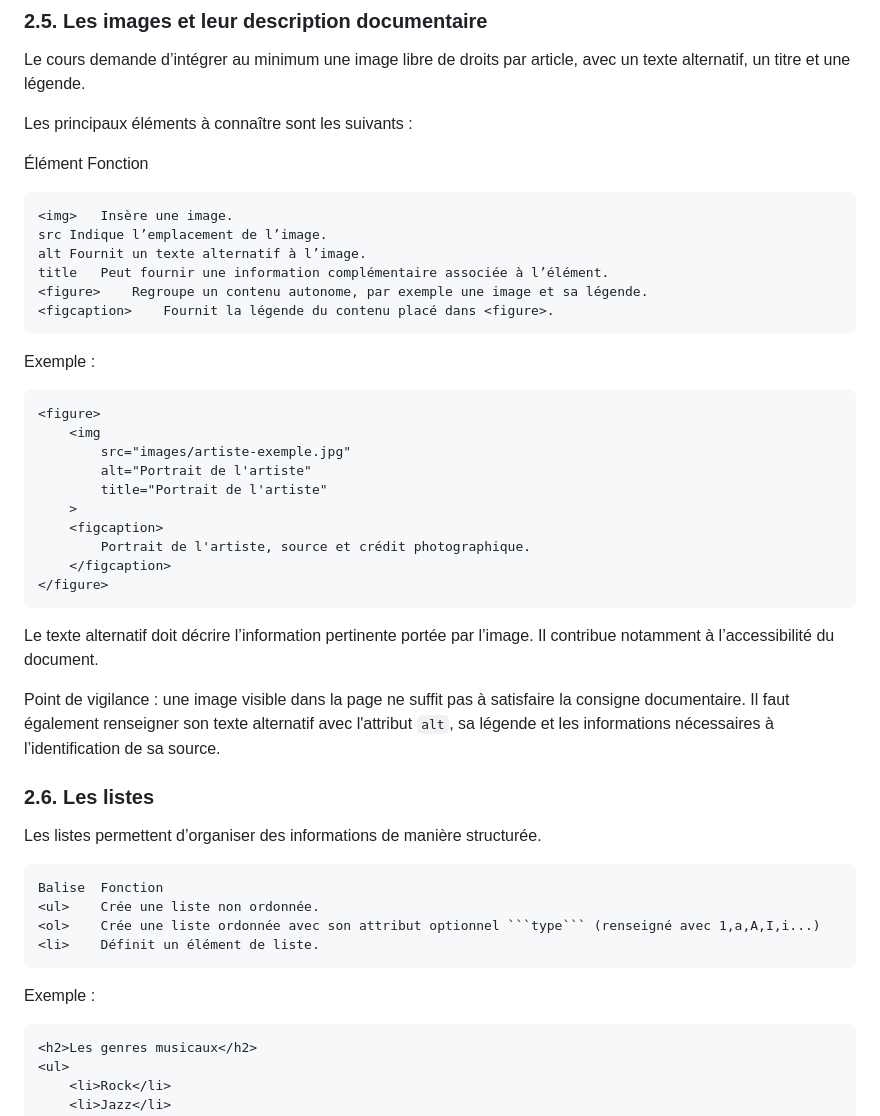
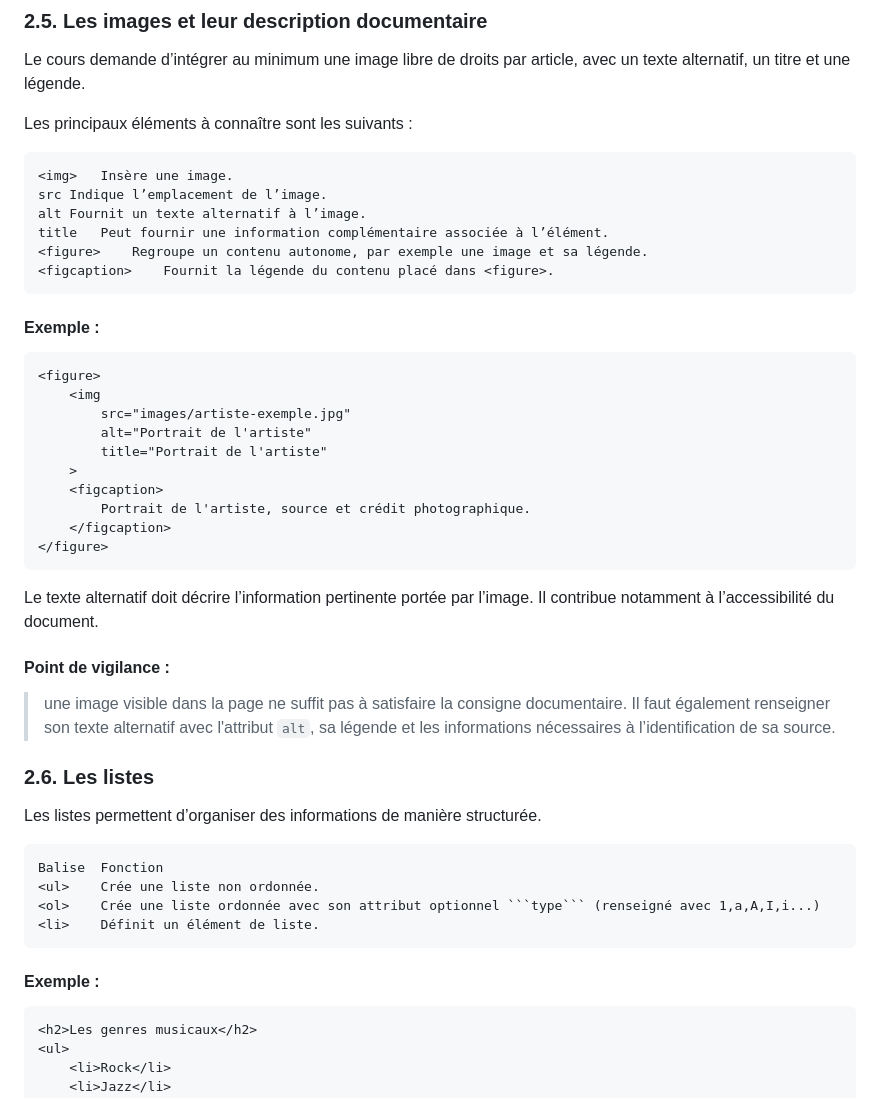
Before and after one commit to geraldkembellec/ntd214, a Markdown page: Cours-2.md, the part around one of its changes. Drawn GitHub-style.

````diff
--- a/Cours-2.md
+++ b/Cours-2.md
@@ -251,8 +249,6 @@ Le cours demande d’intégrer au minimum une image libre de droits par article,
 
 Les principaux éléments à connaître sont les suivants :
 
-Élément	Fonction
-
 ```HTML
 <img>	Insère une image.
 src	Indique l’emplacement de l’image.
@@ -262,7 +258,7 @@ title	Peut fournir une information complémentaire associée à l’élément.
 <figcaption>	Fournit la légende du contenu placé dans <figure>.
 ```
 
-Exemple :
+#### Exemple :
 ```HTML
 <figure>
     <img
@@ -278,7 +274,8 @@ Exemple :
 
 Le texte alternatif doit décrire l’information pertinente portée par l’image. Il contribue notamment à l’accessibilité du document.
 
-Point de vigilance : une image visible dans la page ne suffit pas à satisfaire la consigne documentaire. Il faut également renseigner son texte alternatif avec l'attribut ```alt```, sa légende et les informations nécessaires à l’identification de sa source.
+#### Point de vigilance :
+> une image visible dans la page ne suffit pas à satisfaire la consigne documentaire. Il faut également renseigner son texte alternatif avec l'attribut ```alt```, sa légende et les informations nécessaires à l’identification de sa source.
 
 ### 2.6. Les listes
 
@@ -290,7 +287,7 @@ Balise	Fonction
 <li>	Définit un élément de liste.
 ```
 
-Exemple :
+#### Exemple :
 
 ```HTML
 <h2>Les genres musicaux</h2>
````
Also changed, not shown: other parts of Cours-2.md (+17 -21 lines).
